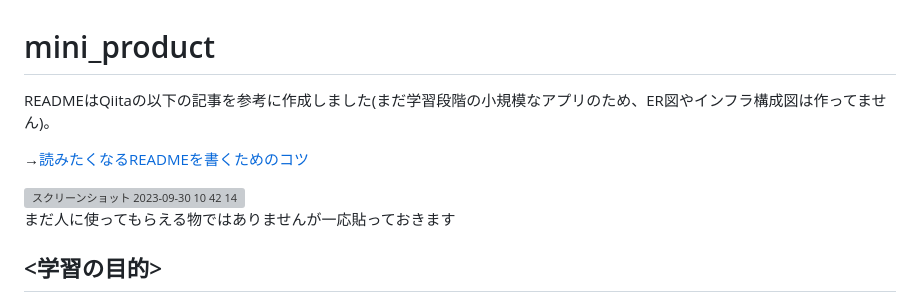
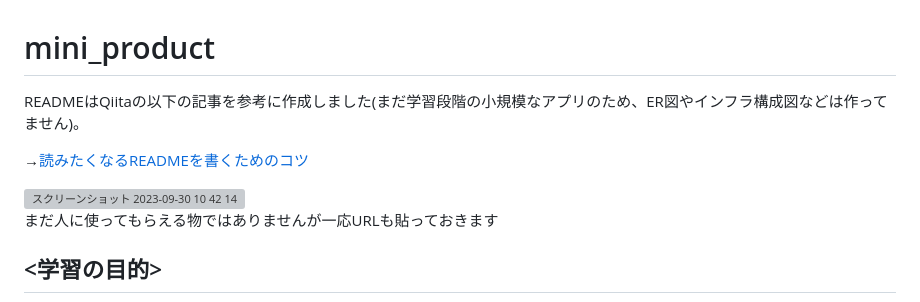
Before and after one commit to hirohiro-sys/mini_product, a Markdown page: README.md, the part around the change. GitHub-like rendering; grey boxes are pictures that could not be loaded.

```diff
--- a/README.md
+++ b/README.md
@@ -1,6 +1,6 @@
 # mini_product
 
-READMEはQiitaの以下の記事を参考に作成しました(まだ学習段階の小規模なアプリのため、ER図やインフラ構成図は作ってません)。
+READMEはQiitaの以下の記事を参考に作成しました(まだ学習段階の小規模なアプリのため、ER図やインフラ構成図などは作ってません)。
 
 →[読みたくなるREADMEを書くためのコツ](https://qiita.com/ren_ichinose/items/15b5a156ae43ea2b3425)
 
@@ -8,7 +8,7 @@ READMEはQiitaの以下の記事を参考に作成しました(まだ学習段
 <img width="647" alt="スクリーンショット 2023-09-30 10 42 14" src="https://github.com/hirohiro-sys/mini_product/assets/126783940/709b4b99-45e3-45ea-bbf0-19bbd2173348">
 
 
-まだ人に使ってもらえる物ではありませんが一応貼っておきます
+まだ人に使ってもらえる物ではありませんが一応URLも貼っておきます
 
 ## <学習の目的>
 web開発に必要最低限の技術を学んだ上で、アプリケーションの機能追加からデプロイまでを一通り行いアプリケーション開発の大まかな流れを把握するため。今回は実践djangoという書籍の第１章のコードスニペットアプリ
```
